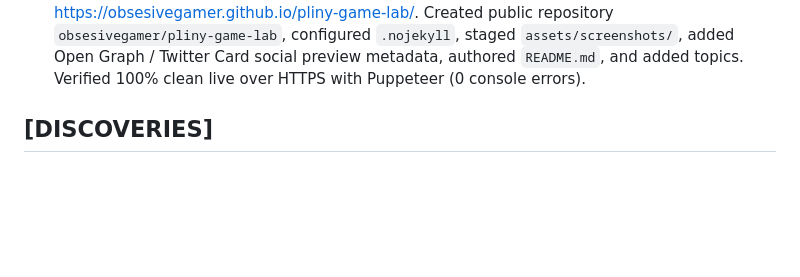
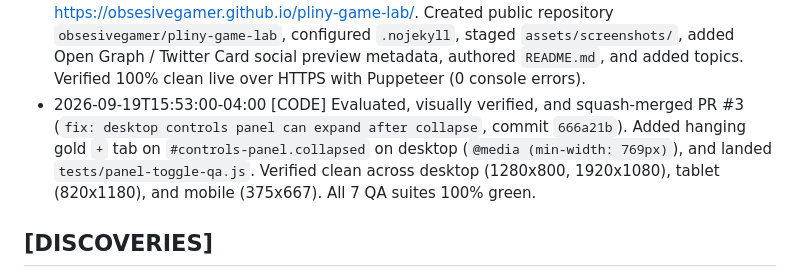
Before and after one commit to obsesivegamer/pliny-game-lab, a Markdown page: .agent/CONTINUITY.md, the part around the change. Drawn GitHub-style; blank space fills up the shorter version.

Commit message:
docs: record PR #3 visual evaluation and merge in CONTINUITY.md

```diff
--- a/.agent/CONTINUITY.md
+++ b/.agent/CONTINUITY.md
@@ -29,6 +29,7 @@
   - `src/demos/mechanica/mechanica.js` (3,617 lines): 5 operational classical engineering machines (Polyspaston crane with MA=8, Heron's steam aeolipile, Archimedes water screw, temple sanctuary automatic siphon doors, and Vitruvian gear train with dynamic tension stress tensors and cable severing).
 - 2026-09-16T16:29:00-04:00 [CODE] Built Plinius Codex slide-out parchment lore drawer (`src/core/codex.js`, `index.html`, `style.css`, `src/core/hub.js`) with authentic Latin excerpts, translations, and scientific models for all 50 simulations. Keyboard shortcut `C` / `Escape`. Verified 100% green on `tests/codex-qa.js`. Total codebase now 90,543 lines across 50 monumental simulations.
 - 2026-09-16T17:03:00-04:00 [CODE] Deployed live to GitHub Pages at https://obsesivegamer.github.io/pliny-game-lab/. Created public repository `obsesivegamer/pliny-game-lab`, configured `.nojekyll`, staged `assets/screenshots/`, added Open Graph / Twitter Card social preview metadata, authored `README.md`, and added topics. Verified 100% clean live over HTTPS with Puppeteer (0 console errors).
+- 2026-09-19T15:53:00-04:00 [CODE] Evaluated, visually verified, and squash-merged PR #3 (`fix: desktop controls panel can expand after collapse`, commit `666a21b`). Added hanging gold `+` tab on `#controls-panel.collapsed` on desktop (`@media (min-width: 769px)`), and landed `tests/panel-toggle-qa.js`. Verified clean across desktop (1280x800, 1920x1080), tablet (820x1180), and mobile (375x667). All 7 QA suites 100% green.
 
 ## [DISCOVERIES]
 - 2026-09-15T20:19:00-04:00 [TOOL] Headless Node simulation requires guarding controlsContainer and DOM queries with typeof document !== 'undefined'.
```
